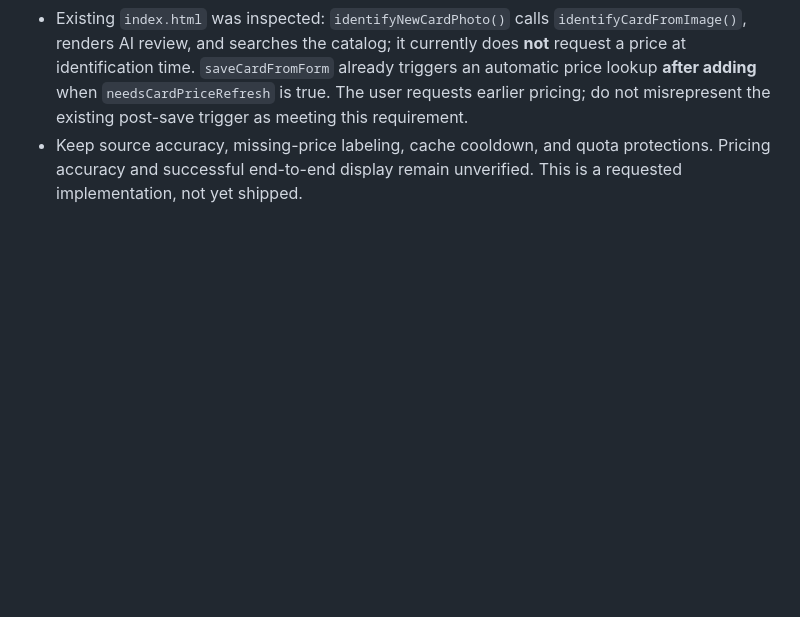
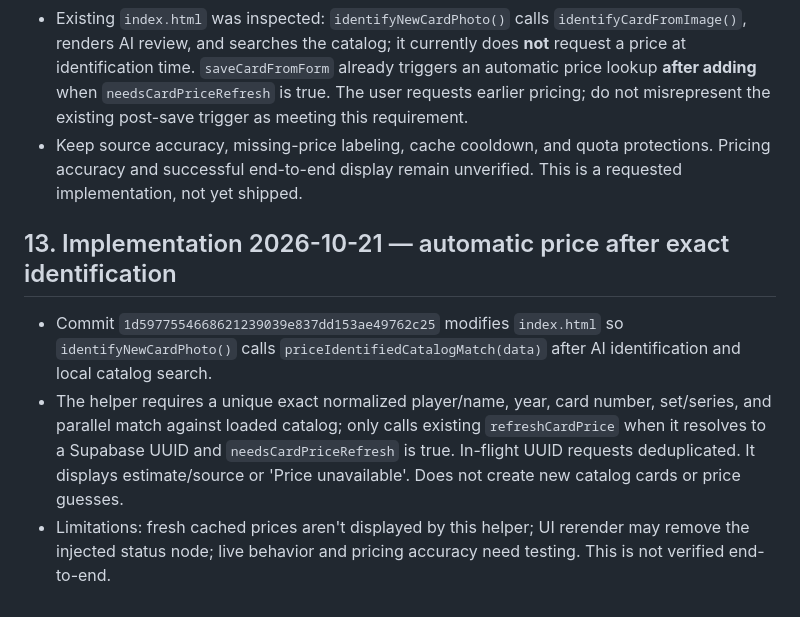
Before and after one commit to brycecb0704/Sport-card-database, a Markdown page: PROJECT_REFERENCE.md, the part around the change. Drawn GitHub-style; blank space fills up the shorter version.

Commit message:
Track identification pricing implementation and verification gaps

```diff
--- a/PROJECT_REFERENCE.md
+++ b/PROJECT_REFERENCE.md
@@ -216,3 +216,9 @@ At chat handoff, produce an updated PDF from the latest version of this referenc
 - User specifically wants a price fetched **when a card is identified**, ideally displayed in the identification review before adding ownership. Once identity is matched to an existing shared catalog card, reuse a fresh shared cached price; if stale/missing, request a single guarded background refresh using the resolved Supabase card UUID. If identity is new, securely create/deduplicate the shared catalog card first, then price it. Do not attempt price refresh on an unverified AI guess or Sheet string ID.
 - Existing `index.html` was inspected: `identifyNewCardPhoto()` calls `identifyCardFromImage()`, renders AI review, and searches the catalog; it currently does **not** request a price at identification time. `saveCardFromForm` already triggers an automatic price lookup **after adding** when `needsCardPriceRefresh` is true. The user requests earlier pricing; do not misrepresent the existing post-save trigger as meeting this requirement.
 - Keep source accuracy, missing-price labeling, cache cooldown, and quota protections. Pricing accuracy and successful end-to-end display remain unverified. This is a requested implementation, not yet shipped.
+
+## 13. Implementation 2026-10-21 — automatic price after exact identification
+
+- Commit `1d5977554668621239039e837dd153ae49762c25` modifies `index.html` so `identifyNewCardPhoto()` calls `priceIdentifiedCatalogMatch(data)` after AI identification and local catalog search.
+- The helper requires a unique exact normalized player/name, year, card number, set/series, and parallel match against loaded catalog; only calls existing `refreshCardPrice` when it resolves to a Supabase UUID and `needsCardPriceRefresh` is true. In-flight UUID requests deduplicated. It displays estimate/source or 'Price unavailable'. Does not create new catalog cards or price guesses.
+- Limitations: fresh cached prices aren't displayed by this helper; UI rerender may remove the injected status node; live behavior and pricing accuracy need testing. This is not verified end-to-end.
```
